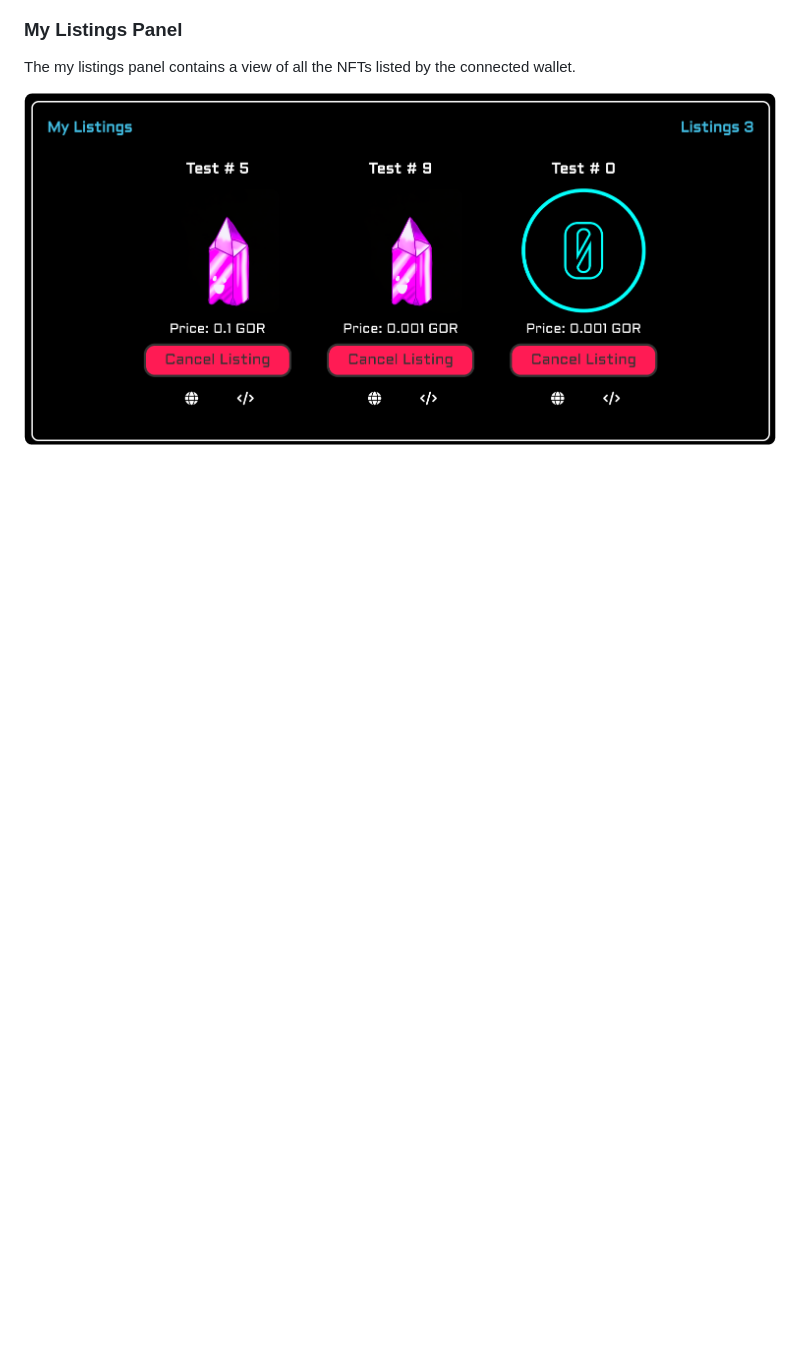
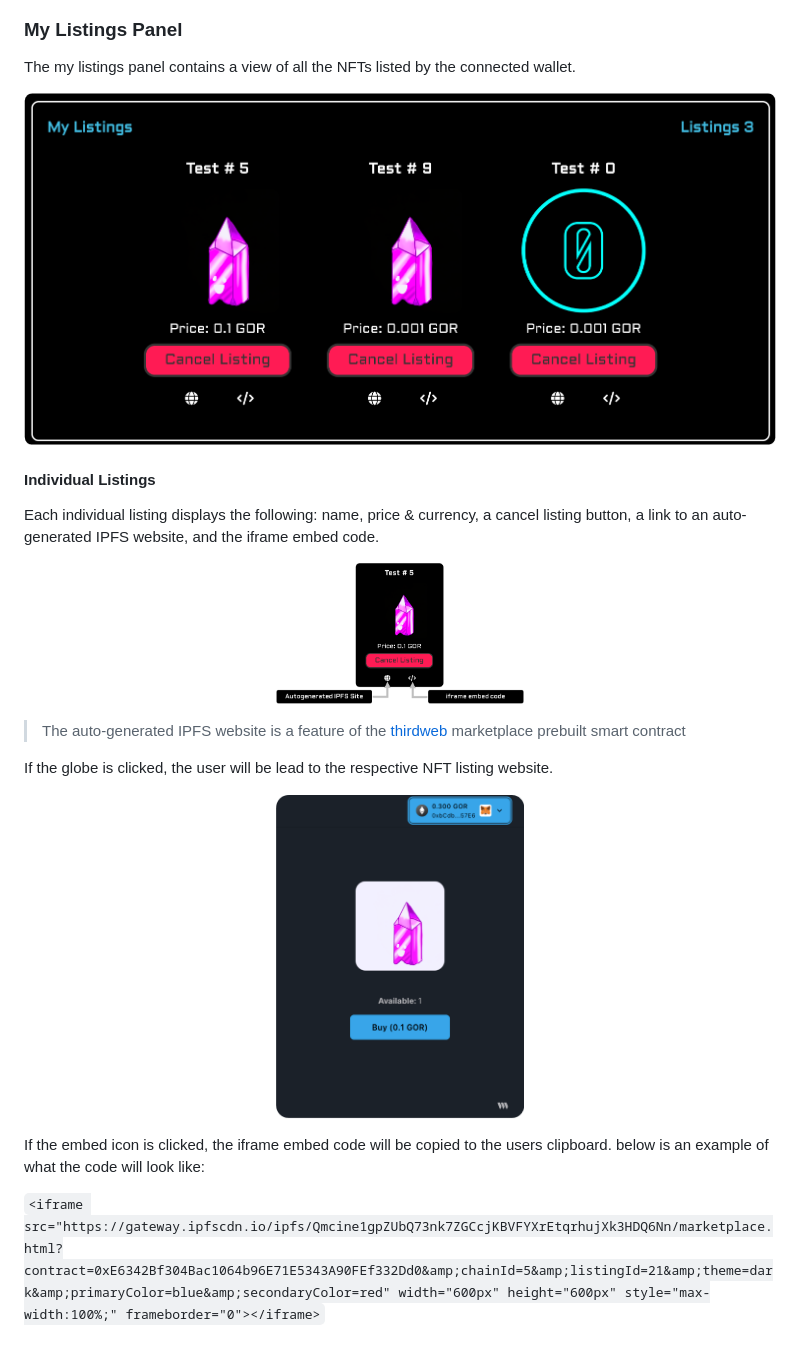
Before and after one commit to Zerobeings/learn, a Markdown page: README.md, the part around the change. GitHub-like rendering; pictures changed too: individualmylisting.png (added), ipfswebsite.png (added); blank space fills up the shorter version.

Commit message:
added content

````diff
--- a/README.md
+++ b/README.md
@@ -164,3 +164,23 @@ The my listings panel contains a view of all the NFTs listed by the connected wa
 <p align="center" width="100%">
     <img width="100%" src="mylistingspanel.png">
 </p>
+
+#### Individual Listings
+
+Each individual listing displays the following: name, price & currency, a cancel listing button, a link to an auto-generated IPFS website, and the iframe embed code.
+
+<p align="center" width="100%">
+    <img width="33%" src="individualmylisting.png">
+</p>
+
+> The auto-generated IPFS website is a feature of the [thirdweb](https://thirdweb.com/?utm_source=embed) marketplace prebuilt smart contract
+
+If the globe is clicked, the user will be lead to the respective NFT listing website.
+
+<p align="center" width="100%">
+    <img width="33%" src="ipfswebsite.png">
+</p>
+
+If the embed icon is clicked, the iframe embed code will be copied to the users clipboard. below is an example of what the code will look like:
+
+```<iframe src="https://gateway.ipfscdn.io/ipfs/Qmcine1gpZUbQ73nk7ZGCcjKBVFYXrEtqrhujXk3HDQ6Nn/marketplace.html?contract=0xE6342Bf304Bac1064b96E71E5343A90FEf332Dd0&amp;chainId=5&amp;listingId=21&amp;theme=dark&amp;primaryColor=blue&amp;secondaryColor=red" width="600px" height="600px" style="max-width:100%;" frameborder="0"></iframe>```
````
